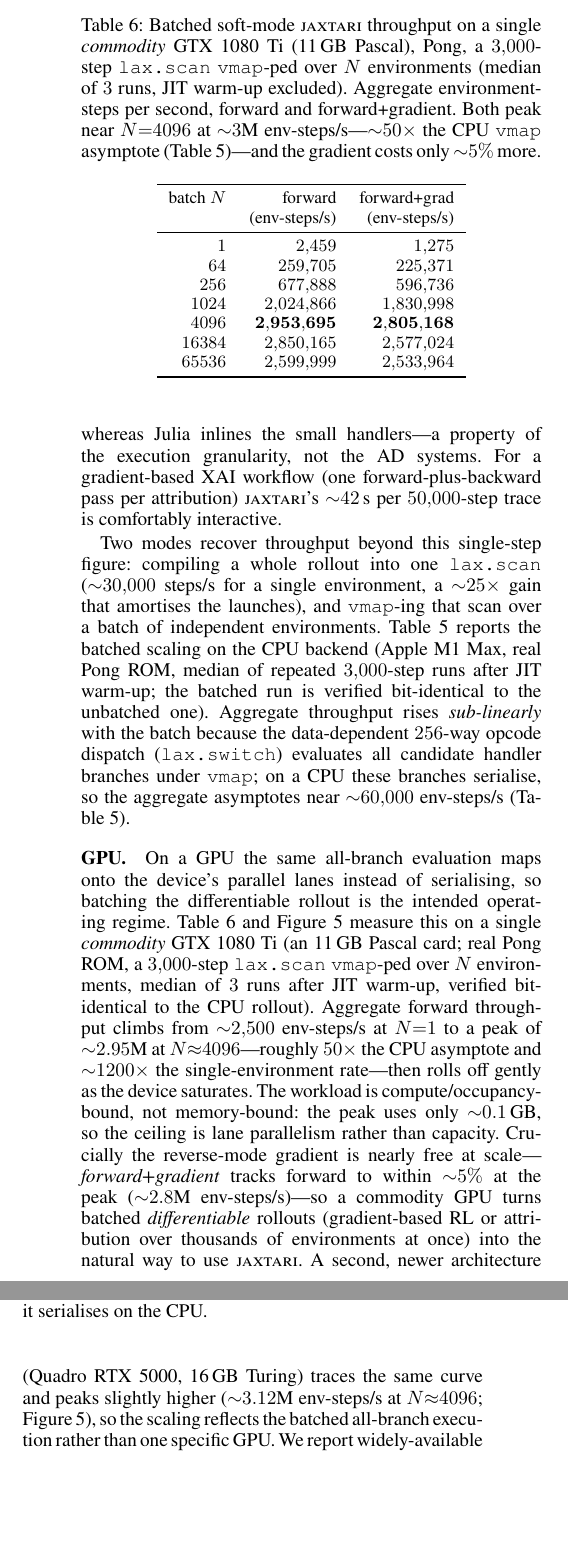
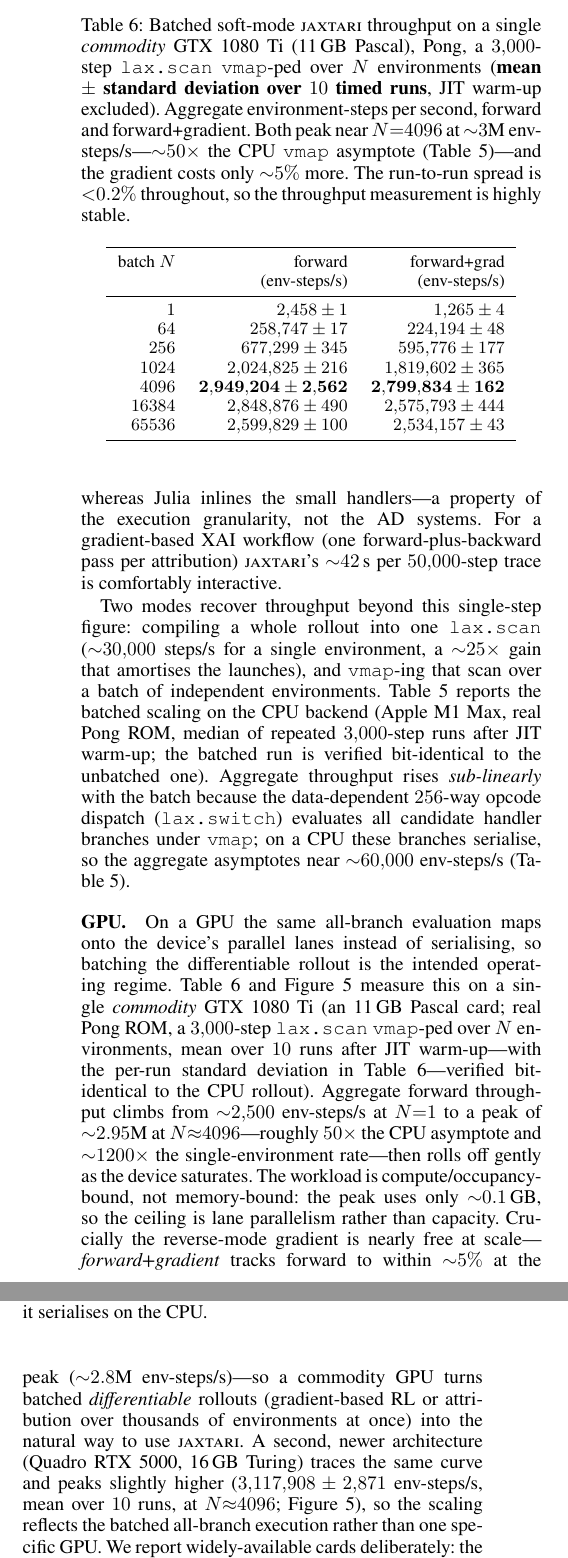
Before and after one commit to akmaier/UnderstandingVCS, a LaTeX document (jutari_paper/paper/supplementary.tex): two parts of the columns of page 8 of 9, joined at a grey line, cut so that both start at the same text, the shorter picture padded with empty space. Compiled offline with pdfLaTeX.

Commit message:
Checklist 4.10 partial->yes: report GPU throughput as mean +- std (n=10)
Re-ran the GPU benchmark at REPEATS=10 on the LME cluster (GTX 1080 Ti
lme51, Quadro RTX 5000 lme223) and now report mean +- standard deviation:
- tab:s-gpu: refreshed gtx1080ti rows to mean +- std over 10 runs; caption
  notes the run-to-run spread is <0.2% (highly stable). Peak (N=4096):
  fwd 2,949,204 +- 2,562; fwd+grad 2,799,834 +- 162.
- q5000 peak now stated with uncertainty in prose (3,117,908 +- 2,871);
  tab:s-compare GPU peak updated to the n=10 value (3,119,115); README synced.
- regenerated fig:gpu-throughput from the n=10 result JSONs.
- checklist 4.9 -> ten timed runs/config (three for CPU baseline);
  checklist 4.10 partial -> yes (mean +- std now reported).
- tab:s-params throughput-repeats row updated to 10 (GPU) / 3 (CPU).

Note: q5000 fwdbwd N=65536 was lost to the 40-min walltime on the n=10
run (now raised to 2h in the sbatch); recorded ok:false in q5000.json and
omitted from the figure. It is past the peak and does not affect any
reported headline number.

Co-Authored-By: Claude Opus 4.8 (1M context) <noreply@anthropic.com>

```diff
--- a/jutari_paper/paper/supplementary.tex
+++ b/jutari_paper/paper/supplementary.tex
@@ -763,10 +763,12 @@ $128$ & $55{,}900$ & $440$      & $1.9\times$\\
 \centering
 \caption{Batched soft-mode \textsc{jaxtari} throughput on a single \emph{commodity}
 GTX~1080~Ti (11\,GB Pascal), Pong, a $3{,}000$-step \texttt{lax.scan}
-\texttt{vmap}-ped over $N$ environments (median of $3$ runs, JIT warm-up excluded).
-Aggregate environment-steps per second, forward and forward+gradient. Both peak near
-$N{=}4096$ at ${\sim}3$M env-steps/s---${\sim}50\times$ the CPU \texttt{vmap}
-asymptote (Table~\ref{tab:s-batched})---and the gradient costs only ${\sim}5\%$ more.}
+\texttt{vmap}-ped over $N$ environments (\textbf{mean $\pm$ standard deviation over
+$10$ timed runs}, JIT warm-up excluded). Aggregate environment-steps per second,
+forward and forward+gradient. Both peak near $N{=}4096$ at ${\sim}3$M env-steps/s---%
+${\sim}50\times$ the CPU \texttt{vmap} asymptote (Table~\ref{tab:s-batched})---and the
+gradient costs only ${\sim}5\%$ more. The run-to-run spread is ${<}0.2\%$ throughout,
+so the throughput measurement is highly stable.}
 \label{tab:s-gpu}
 \small
 \setlength{\tabcolsep}{6pt}
@@ -775,13 +777,13 @@ asymptote (Table~\ref{tab:s-batched})---and the gradient costs only ${\sim}5\%$
 batch $N$ & forward & forward+grad\\
  & (env-steps/s) & (env-steps/s)\\
 \midrule
-$1$     & $2{,}459$       & $1{,}275$\\
-$64$    & $259{,}705$     & $225{,}371$\\
-$256$   & $677{,}888$     & $596{,}736$\\
-$1024$  & $2{,}024{,}866$ & $1{,}830{,}998$\\
-$4096$  & $\mathbf{2{,}953{,}695}$ & $\mathbf{2{,}805{,}168}$\\
-$16384$ & $2{,}850{,}165$ & $2{,}577{,}024$\\
-$65536$ & $2{,}599{,}999$ & $2{,}533{,}964$\\
+$1$     & $2{,}458 \pm 1$         & $1{,}265 \pm 4$\\
+$64$    & $258{,}747 \pm 17$      & $224{,}194 \pm 48$\\
+$256$   & $677{,}299 \pm 345$     & $595{,}776 \pm 177$\\
+$1024$  & $2{,}024{,}825 \pm 216$ & $1{,}819{,}602 \pm 365$\\
+$4096$  & $\mathbf{2{,}949{,}204 \pm 2{,}562}$ & $\mathbf{2{,}799{,}834 \pm 162}$\\
+$16384$ & $2{,}848{,}876 \pm 490$ & $2{,}575{,}793 \pm 444$\\
+$65536$ & $2{,}599{,}829 \pm 100$ & $2{,}534{,}157 \pm 43$\\
 \bottomrule
 \end{tabular}
 \end{table}
@@ -827,7 +829,8 @@ parallel lanes instead of serialising, so batching the differentiable rollout is
 intended operating regime. Table~\ref{tab:s-gpu} and Figure~\ref{fig:gpu-throughput}
 measure this on a single \emph{commodity} GTX~1080~Ti (an 11\,GB Pascal card; real
 Pong ROM, a $3{,}000$-step \texttt{lax.scan} \texttt{vmap}-ped over $N$ environments,
-median of $3$ runs after JIT warm-up, verified bit-identical to the CPU rollout).
+mean over $10$ runs after JIT warm-up---with the per-run standard deviation in
+Table~\ref{tab:s-gpu}---verified bit-identical to the CPU rollout).
 Aggregate forward throughput climbs from ${\sim}2{,}500$ env-steps/s at $N{=}1$ to a
 peak of ${\sim}2.95$M at $N{\approx}4096$---roughly $50\times$ the CPU asymptote and
 ${\sim}1200\times$ the single-environment rate---then rolls off gently as the device
@@ -838,8 +841,9 @@ tracks forward to within ${\sim}5\%$ at the peak (${\sim}2.8$M env-steps/s)---so
 commodity GPU turns batched \emph{differentiable} rollouts (gradient-based RL or
 attribution over thousands of environments at once) into the natural way to use
 \textsc{jaxtari}. A second, newer architecture (Quadro~RTX~5000, 16\,GB Turing)
-traces the same curve and peaks slightly higher (${\sim}3.12$M env-steps/s at
-$N{\approx}4096$; Figure~\ref{fig:gpu-throughput}), so the scaling reflects the
+traces the same curve and peaks slightly higher ($3{,}117{,}908 \pm 2{,}871$
+env-steps/s, mean over $10$ runs, at $N{\approx}4096$; Figure~\ref{fig:gpu-throughput}),
+so the scaling reflects the
 batched all-branch execution rather than one specific GPU. We report widely-available
 cards deliberately: the curve's shape, not a datacenter accelerator, is the point.
 
```
Also changed, not shown: jutari_paper/paper/ReproducibilityChecklist.tex (+2 -2 lines), README.md, jutari_paper/paper/figures/gpu_throughput.pdf, jutari_paper/paper/figures/gpu_throughput.png, jutari_paper/paper/paper.pdf, jutari_paper/paper/supplementary.pdf, jutari_paper/paper/supplementary.tex (6 more changed lines), 2 other files.
